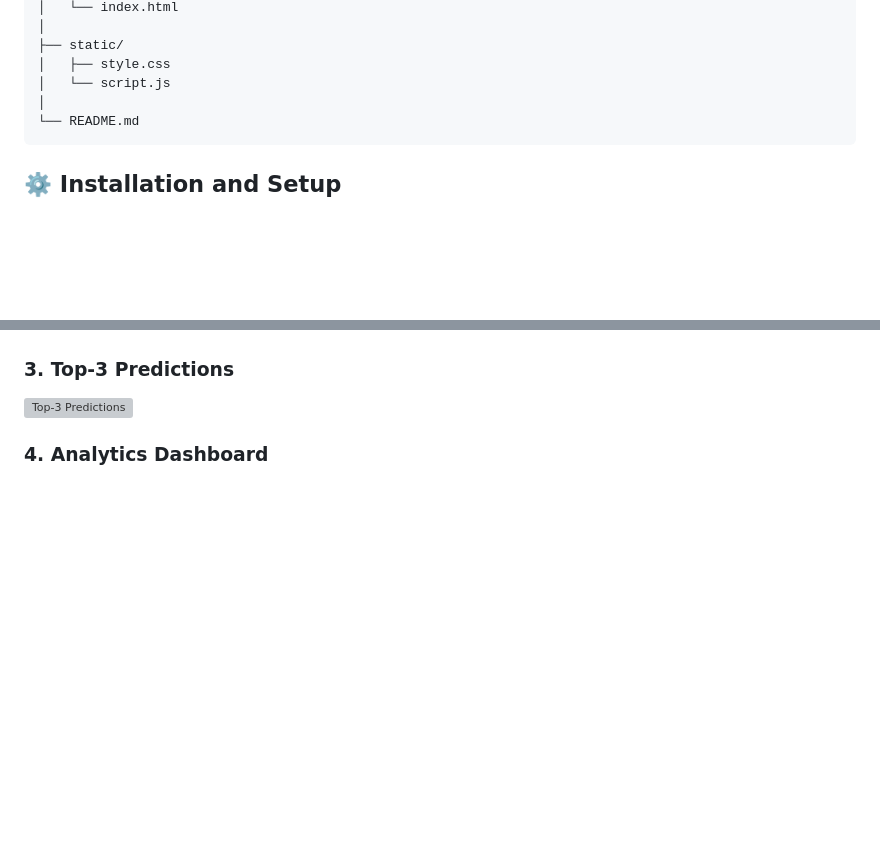
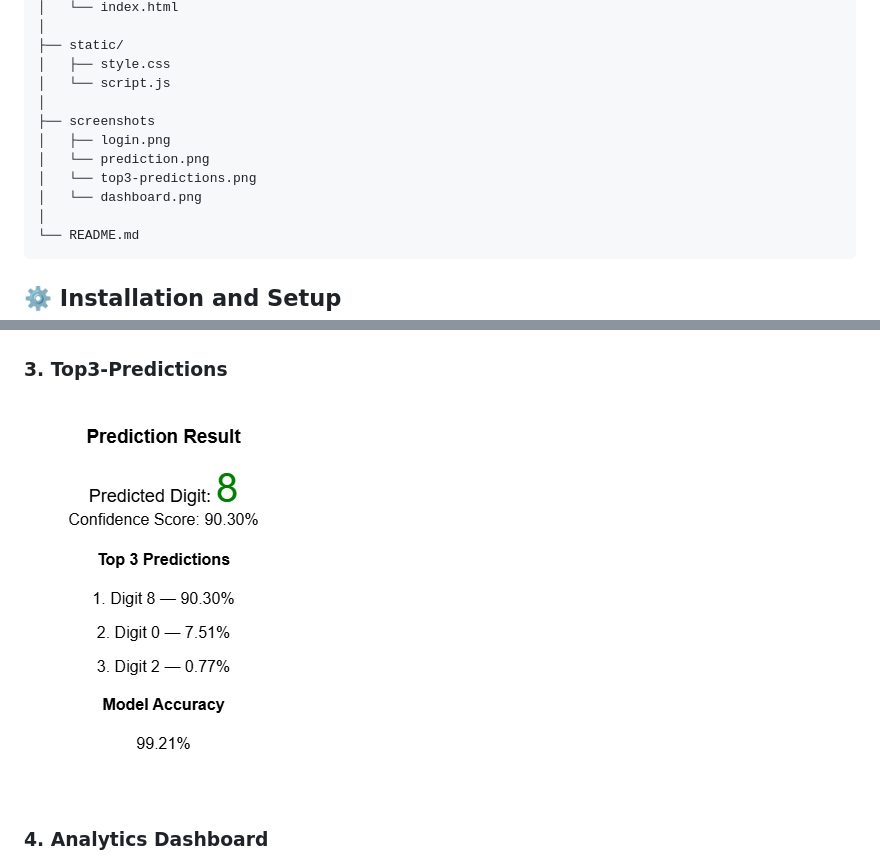
Before and after one commit to ppriyagowda/Handwritten-digit-classification, a Markdown page: README.md, 2 parts joined by grey strips. GitHub-like rendering; blank space fills up the shorter version; grey boxes are pictures that could not be loaded.

Commit message:
Update README with new screenshots
Added new screenshots for login, prediction, top3 predictions, and dashboard to the README.

````diff
--- a/README.md
+++ b/README.md
@@ -75,6 +75,12 @@ AI-Handwritten-Digit-Recognition/
 ├── static/
 │   ├── style.css
 │   └── script.js
+│
+├── screenshots
+│   ├── login.png
+│   └── prediction.png
+│   └── top3-predictions.png
+│   └── dashboard.png
 │
 └── README.md
 ```
@@ -159,8 +165,8 @@ The model is designed to classify grayscale digit images into ten classes:
 ### 2. Handwritten Digit Prediction
 ![Digit Prediction](screenshots/prediction.png)
 
-### 3. Top-3 Predictions
-![Top-3 Predictions](screenshots/top3.png)
+### 3. Top3-Predictions
+![top3-predictions](screenshots/top3-predictions.png)
 
 ### 4. Analytics Dashboard
 ![Analytics Dashboard](screenshots/dashboard.png)
````
